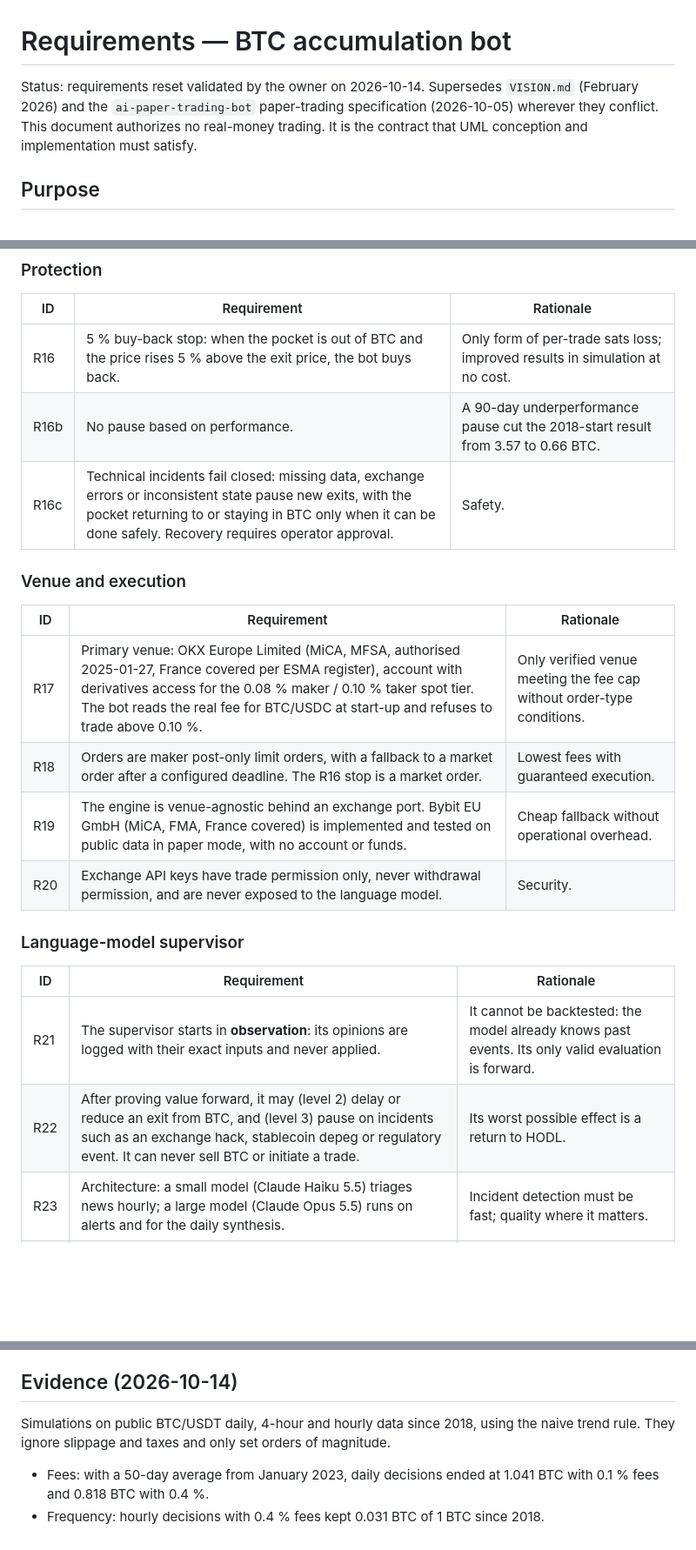
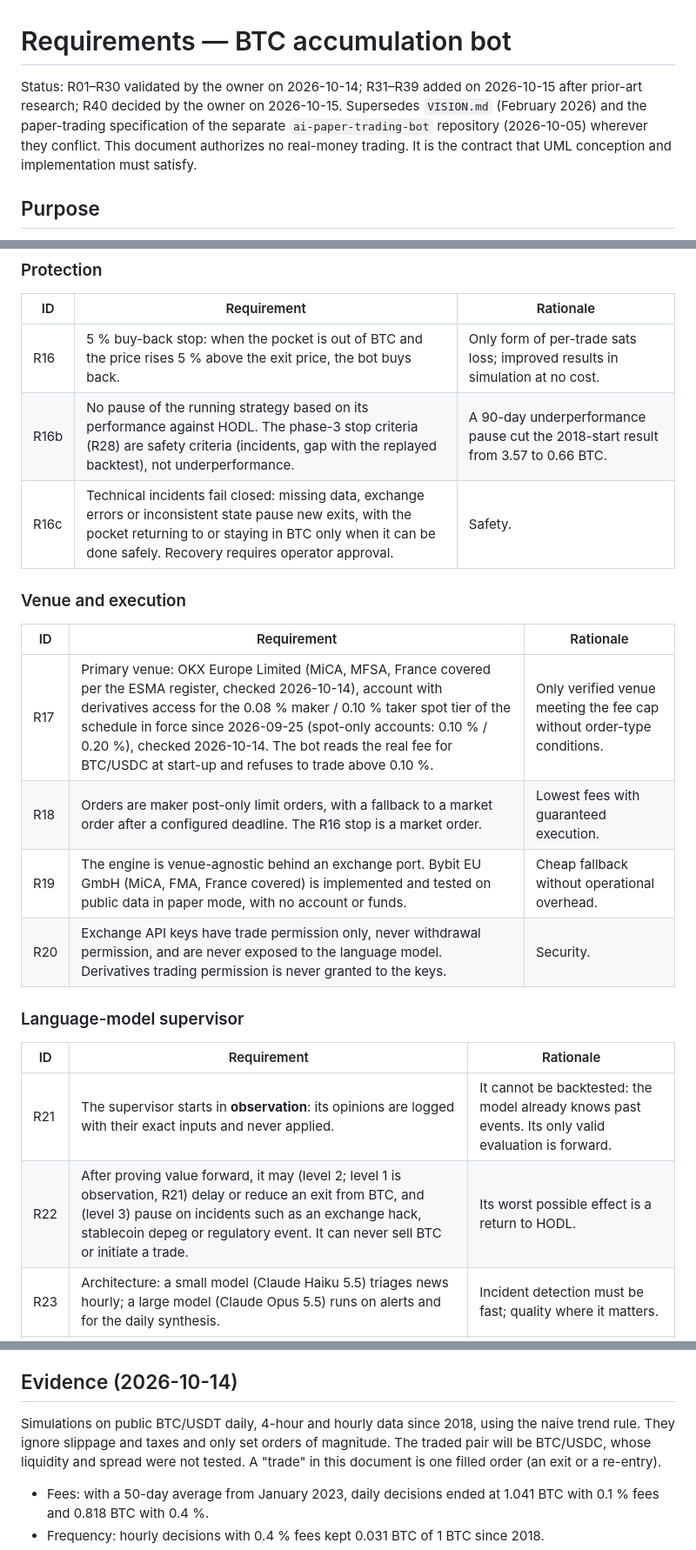
Before and after one commit to benoit-bremaud/trading-bot-app, a Markdown page: docs/requirements/btc-accumulation.md, 3 parts joined by grey strips. Shown at 87% size. Drawn GitHub-style; blank space fills up the shorter version.

```diff
--- a/docs/requirements/btc-accumulation.md
+++ b/docs/requirements/btc-accumulation.md
@@ -1,7 +1,8 @@
 # Requirements — BTC accumulation bot
 
-Status: requirements reset validated by the owner on 2026-10-14. Supersedes `VISION.md` (February 2026)
-and the `ai-paper-trading-bot` paper-trading specification (2026-10-05) wherever they conflict.
+Status: R01–R30 validated by the owner on 2026-10-14; R31–R39 added on 2026-10-15 after prior-art
+research; R40 decided by the owner on 2026-10-15. Supersedes `VISION.md` (February 2026) and the
+paper-trading specification of the separate `ai-paper-trading-bot` repository (2026-10-05) wherever they conflict.
 This document authorizes no real-money trading. It is the contract that UML conception and
 implementation must satisfy.
 
@@ -53,24 +54,24 @@ does active trading, not dollar-cost averaging.
 | ID | Requirement | Rationale |
 | --- | --- | --- |
 | R16 | 5 % buy-back stop: when the pocket is out of BTC and the price rises 5 % above the exit price, the bot buys back. | Only form of per-trade sats loss; improved results in simulation at no cost. |
-| R16b | No pause based on performance. | A 90-day underperformance pause cut the 2018-start result from 3.57 to 0.66 BTC. |
+| R16b | No pause of the running strategy based on its performance against HODL. The phase-3 stop criteria (R28) are safety criteria (incidents, gap with the replayed backtest), not underperformance. | A 90-day underperformance pause cut the 2018-start result from 3.57 to 0.66 BTC. |
 | R16c | Technical incidents fail closed: missing data, exchange errors or inconsistent state pause new exits, with the pocket returning to or staying in BTC only when it can be done safely. Recovery requires operator approval. | Safety. |
 
 ### Venue and execution
 
 | ID | Requirement | Rationale |
 | --- | --- | --- |
-| R17 | Primary venue: OKX Europe Limited (MiCA, MFSA, authorised 2025-01-27, France covered per ESMA register), account with derivatives access for the 0.08 % maker / 0.10 % taker spot tier. The bot reads the real fee for BTC/USDC at start-up and refuses to trade above 0.10 %. | Only verified venue meeting the fee cap without order-type conditions. |
+| R17 | Primary venue: OKX Europe Limited (MiCA, MFSA, France covered per the ESMA register, checked 2026-10-14), account with derivatives access for the 0.08 % maker / 0.10 % taker spot tier of the schedule in force since 2026-09-25 (spot-only accounts: 0.10 % / 0.20 %), checked 2026-10-14. The bot reads the real fee for BTC/USDC at start-up and refuses to trade above 0.10 %. | Only verified venue meeting the fee cap without order-type conditions. |
 | R18 | Orders are maker post-only limit orders, with a fallback to a market order after a configured deadline. The R16 stop is a market order. | Lowest fees with guaranteed execution. |
 | R19 | The engine is venue-agnostic behind an exchange port. Bybit EU GmbH (MiCA, FMA, France covered) is implemented and tested on public data in paper mode, with no account or funds. | Cheap fallback without operational overhead. |
-| R20 | Exchange API keys have trade permission only, never withdrawal permission, and are never exposed to the language model. | Security. |
+| R20 | Exchange API keys have trade permission only, never withdrawal permission, and are never exposed to the language model. Derivatives trading permission is never granted to the keys. | Security. |
 
 ### Language-model supervisor
 
 | ID | Requirement | Rationale |
 | --- | --- | --- |
 | R21 | The supervisor starts in **observation**: its opinions are logged with their exact inputs and never applied. | It cannot be backtested: the model already knows past events. Its only valid evaluation is forward. |
-| R22 | After proving value forward, it may (level 2) delay or reduce an exit from BTC, and (level 3) pause on incidents such as an exchange hack, stablecoin depeg or regulatory event. It can never sell BTC or initiate a trade. | Its worst possible effect is a return to HODL. |
+| R22 | After proving value forward, it may (level 2; level 1 is observation, R21) delay or reduce an exit from BTC, and (level 3) pause on incidents such as an exchange hack, stablecoin depeg or regulatory event. It can never sell BTC or initiate a trade. | Its worst possible effect is a return to HODL. |
 | R23 | Architecture: a small model (Claude Haiku 5.5) triages news hourly; a large model (Claude Opus 5.5) runs on alerts and for the daily synthesis. | Incident detection must be fast; quality where it matters. |
 | R24 | Hard budget cap of 10 € per month enforced in code, falling back to daily synthesis only. Cost is logged per call and reviewed after one month. | Budget control. |
 | R25 | External text read by the supervisor is untrusted data. It can only produce a structured opinion within the R22 powers. | Prompt-injection resistance. |
@@ -135,7 +136,8 @@ does active trading, not dollar-cost averaging.
 ## Evidence (2026-10-14)
 
 Simulations on public BTC/USDT daily, 4-hour and hourly data since 2018, using the naive trend rule.
-They ignore slippage and taxes and only set orders of magnitude.
+They ignore slippage and taxes and only set orders of magnitude. The traded pair will be BTC/USDC, whose
+liquidity and spread were not tested. A "trade" in this document is one filled order (an exit or a re-entry).
 
 - Fees: with a 50-day average from January 2023, daily decisions ended at 1.041 BTC with 0.1 % fees and 0.818 BTC with 0.4 %.
 - Frequency: hourly decisions with 0.4 % fees kept 0.031 BTC of 1 BTC since 2018.
```
Also changed, not shown: other parts of docs/requirements/btc-accumulation.md (+6 -6 lines), docs/architecture/review-local.md (added, +45 -0 lines).
